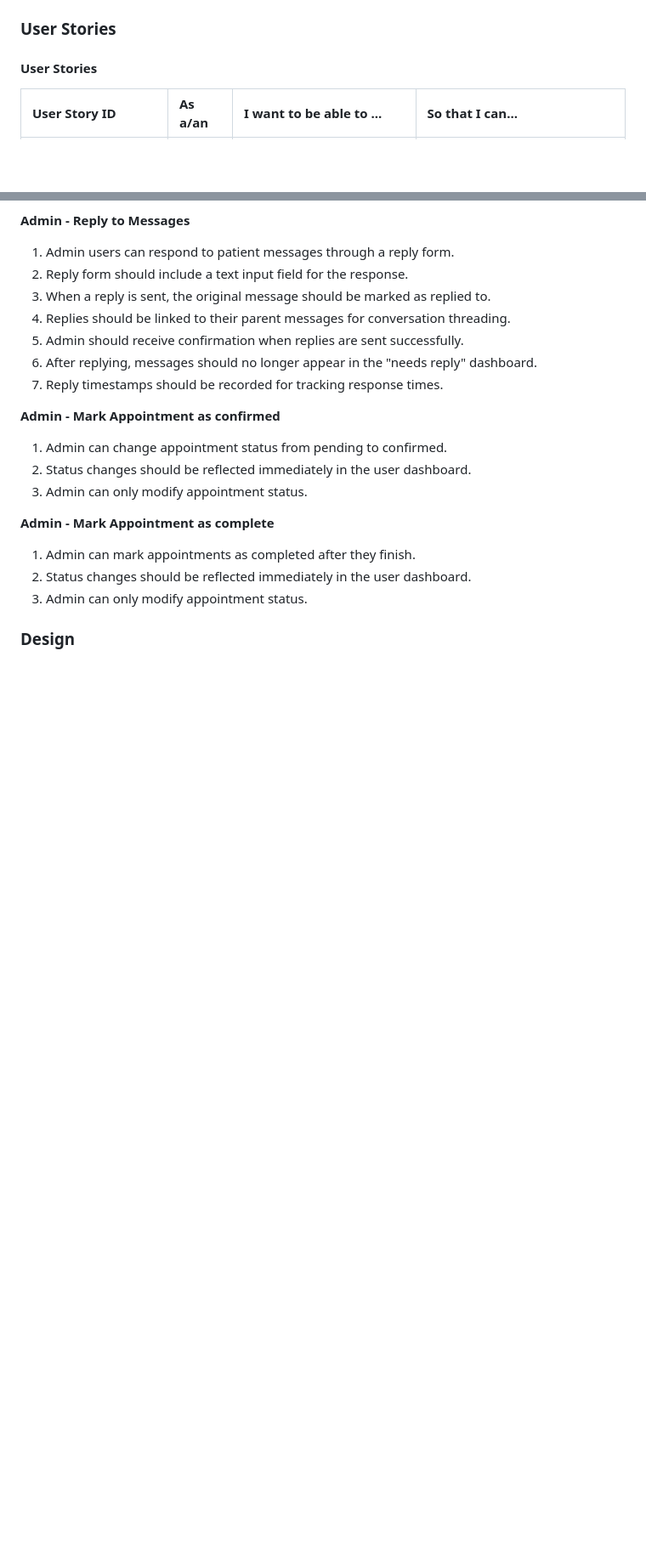
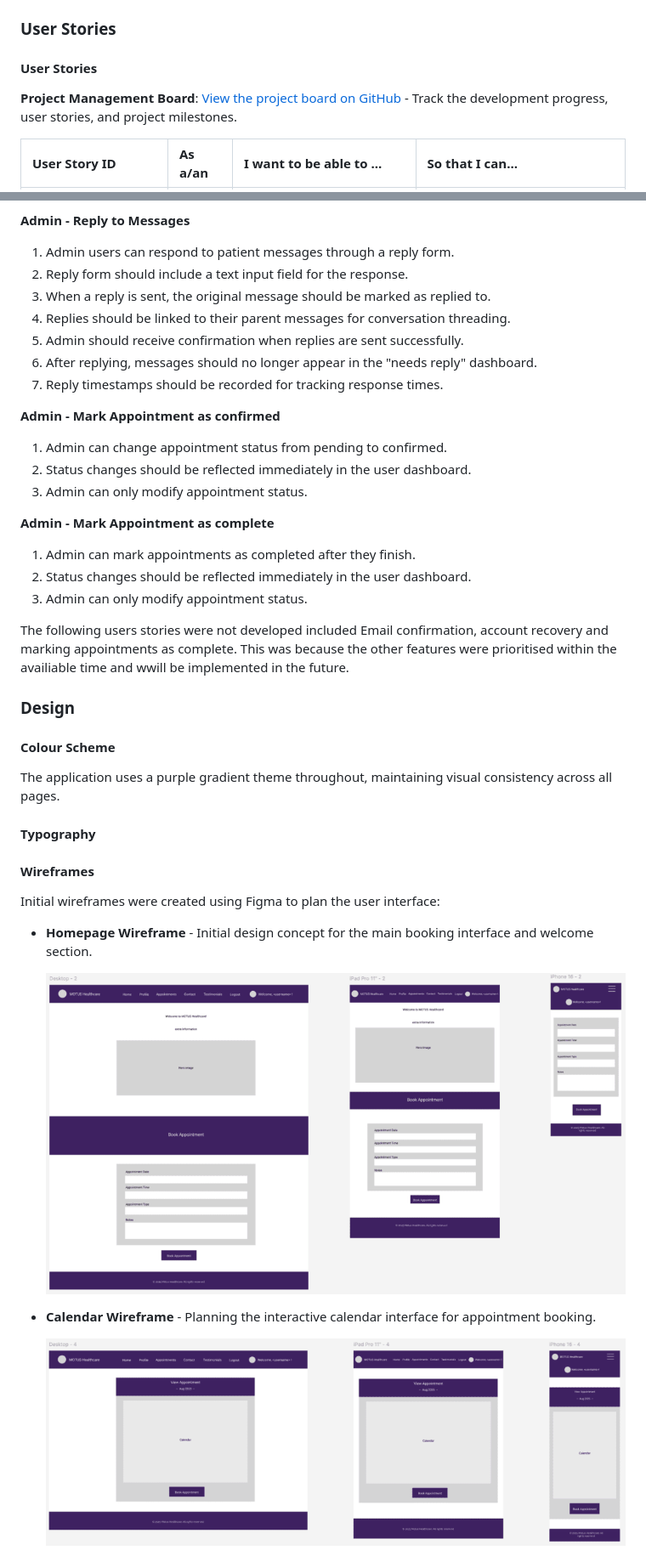
Before and after one commit to DavidRC-Projects/motus_physio, a Markdown page: README.md, 2 parts joined by grey strips. Shown at 85% size. Drawn GitHub-style; pictures changed too: documentation/figmacalendar.png (added), documentation/figmahome.png (added); blank space fills up the shorter version.

Commit message:
Add wireframes to README.md

```diff
--- a/README.md
+++ b/README.md
@@ -69,6 +69,8 @@ As a physiotherapist, I recognise a clear need for follow up care once a patient
 ### User Stories
 
 #### **User Stories**
+
+**Project Management Board**: [View the project board on GitHub](https://github.com/users/DavidRC-Projects/projects/3/views/1) - Track the development progress, user stories, and project milestones.
 
 | User Story ID | As a/an | I want to be able to ... | So that I can... |
 | :--- | :--- | :--- | :---|
@@ -229,5 +231,23 @@ As a physiotherapist, I recognise a clear need for follow up care once a patient
 2. Status changes should be reflected immediately in the user dashboard.
 3. Admin can only modify appointment status.
 
+The following users stories were not developed included Email confirmation, account recovery and marking appointments as complete. This was because the other features were prioritised within the availiable time and wwill be implemented in the future.
 
 ### Design
+
+#### Colour Scheme
+The application uses a purple gradient theme throughout, maintaining visual consistency across all pages.
+
+#### Typography
+
+#### Wireframes
+Initial wireframes were created using Figma to plan the user interface:
+
+* **Homepage Wireframe** - Initial design concept for the main booking interface and welcome section.
+
+  ![Homepage Wireframe](documentation/figmahome.png)
+
+* **Calendar Wireframe** - Planning the interactive calendar interface for appointment booking.
+
+  ![Calendar Wireframe](documentation/figmacalendar.png)
+
```
Also changed, not shown: other parts of README.md (+8 -1 lines), documentation/figmacontact.png (added), documentation/figmasignin.png (added).
